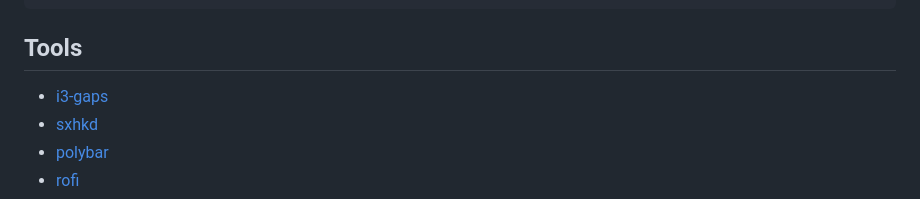
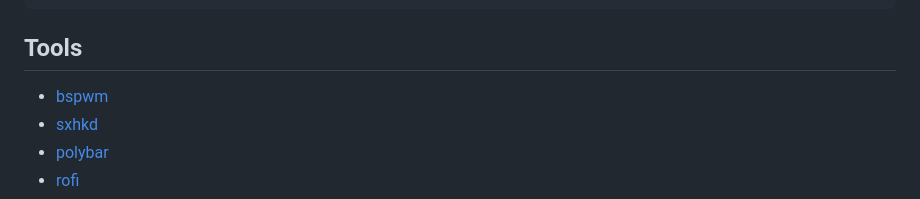
Before and after one commit to blankaex/dotfiles, a Markdown page: readme.md, the part around the change. Drawn GitHub-style.

Commit message:
updated screenshot and tools

```diff
--- a/readme.md
+++ b/readme.md
@@ -23,7 +23,7 @@ $ dotdrop install -p desktop
 
 ## Tools
 
-* [i3-gaps](https://github.com/Airblader/i3)
+* [bspwm](https://github.com/baskerville/bspwm/)
 * [sxhkd](https://github.com/baskerville/sxhkd)
 * [polybar](https://github.com/polybar/polybar)
 * [rofi](https://github.com/davatorium/rofi)
```
Also changed, not shown: screenshot.jpg (added), screenshot.png (deleted).
